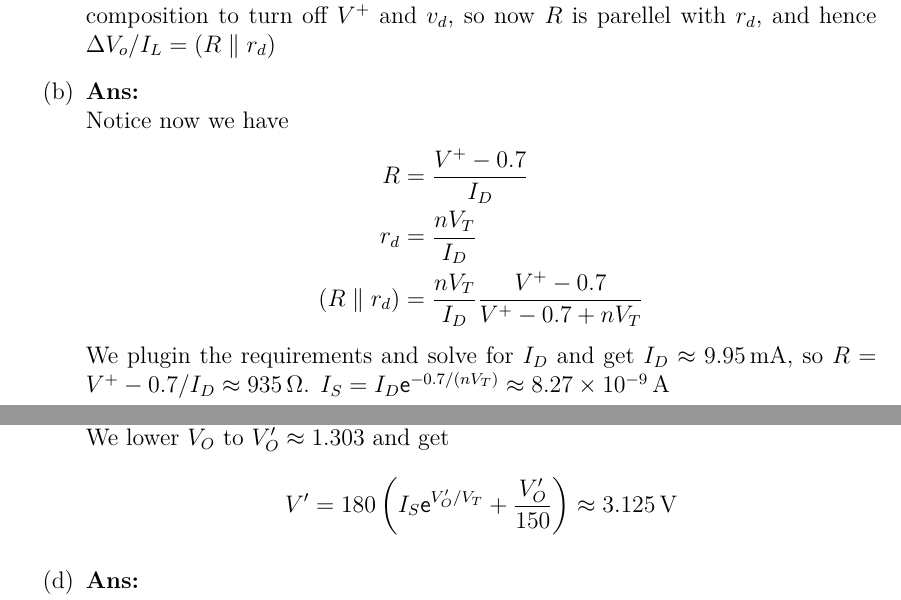
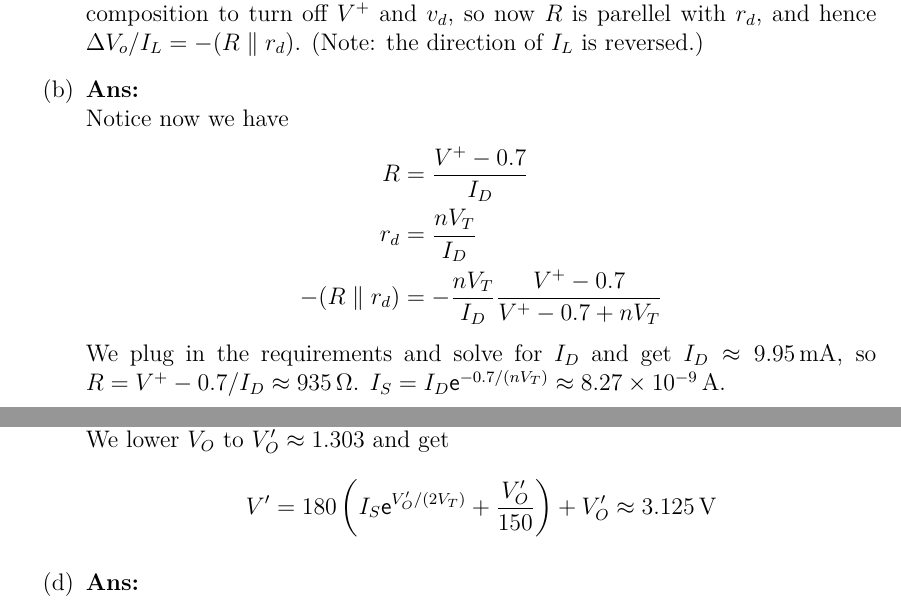
Before and after one commit to givEuptreatmEnt/Electronics, a LaTeX document (q2/q2.tex): two parts of pages 6 and 8 of 10, joined at a grey line, cut so that both start at the same text. Compiled offline with XeLaTeX; a missing font is replaced by an installed copy or a similar font.

Commit message:
fix 3.45 and 3.48

```diff
--- a/q2/q2.tex
+++ b/q2/q2.tex
@@ -460,13 +460,20 @@ condition that a load current $I_L$ is drawn from the output terminal.
 
 \begin{enumerate}[(a)]
   \item \Ans \\
-    We could model the diode as a voltage source $v_d$ in series with a resistor $r_d$ in small signal. The circuit is now a linear circuit and we could use supercomposition to turn off $V^+$ and $v_d$, so now $R$ is parellel with $r_d$, and hence $\Delta V_o / I_L = (R \parallel r_d)$
+    We could model the diode as a voltage source $v_d$ in series with
+    a resistor $r_d$ in small signal. The circuit is now a linear circuit
+    and we could use supercomposition to turn off $V^+$ and $v_d$, so now
+    $R$ is parellel with $r_d$, and hence
+    $\Delta V_o / I_L = -(R \parallel r_d)$.
+    (Note: the direction of $I_L$ is reversed.)
   \item \Ans \\
     Notice now we have
     \begin{align*}
       R &= \frac{V^+ - 0.7}{I_D} \\
       r_d &= \frac{nV_T}{I_D} \\
-      (R \parallel r_d) &= \frac{nV_T}{I_D} \frac{V^+ - 0.7}{V^+ - 0.7 + nV_T }
+      -(R \parallel r_d) &= -\frac{nV_T}{I_D} \frac{V^+ - 0.7}{V^+ - 0.7 + nV_T }
     \end{align*}
-    We plugin the requirements and solve for $I_D$ and get $I_D \approx \SI{9.95}\mA$, so $R = V^+ - 0.7 / I_D \approx \SI{935}\ohm$. $I_S = I_D \ex^{-0.7/(nV_T)} \approx \SI{8.27e-9}\A$
+    We plug in the requirements and solve for $I_D$ and get
+    $I_D \approx \SI{9.95}\mA$, so $R = V^+ - 0.7 / I_D \approx \SI{935}\ohm$.
+    $I_S = I_D \ex^{-0.7/(nV_T)} \approx \SI{8.27e-9}\A$.
   \item \Ans \\
@@ -522,21 +530,25 @@ analysis to answer the follwing questions:
     \[ I_S = \SI{10}\mA \ex^{-0.7 / V_T} \approx \SI{6.9e-15}\A \]
     We use the nodal analysis at $n_1$ and get
     \begin{align*}
-      I_S \ex^{V_O/(2V_T)} &= \frac{\SI{5}\V}{\SI{180}\ohm} - (1 / (\SI{180}\ohm) + 1 / (\SI{150}\ohm)) V_O \\
+      I_S \ex^{V_O/(2V_T)} &= \frac{\SI{5}\V}{\SI{180}\ohm} -
+      (1 / (\SI{180}\ohm) + 1 / (\SI{150}\ohm)) V_O \\
                         &= \SI{27.8}\mA - (\SI{12.2}\mohm) V_O
     \end{align*}
 
     We begin the iterate at $(v, i) = (0, 0)$ and we get
     \[
-      (0, 0) \rightarrow (0, 0.0278) \rightarrow (1.451, 0.0278) \rightarrow (1.451, 0.010) \rightarrow (1.401, 0.011)
+      (0, 0) \rightarrow (0, 0.0278) \rightarrow (1.451, 0.0278) \rightarrow
+      (1.451, 0.010) \rightarrow (1.401, 0.011)
     \]
     and get $V_O \approx 1.401$. (Which the real answer is about $1.403$)
   \item \Ans \\
-    Similarly, $(5 - V_O) / 180 = I_S \ex^{V_O / (2V_T)}$. Solve for $V_O$ and we get $V_O \approx \SI{1.434}\V$.
+    Similarly, $(5 - V_O) / 180 = I_S \ex^{V_O / (2V_T)}$. Solve for $V_O$
+    and we get $V_O \approx \SI{1.434}\V$.
   \item \Ans \\
     We lower $V_O$ to $V_O' \approx 1.303$ and get
     \[
-      V' = 180 \left( I_S \ex^{V'_O / V_T} + \frac{V'_O }{150} \right)  \approx \SI{3.125}\V
+      V' = 180 \left( I_S \ex^{V_O' / (2V_T)} +
+        \frac{V'_O }{150} \right) + V_O' \approx \SI{3.125}{\V}
     \]
   \item \Ans \\
       $V'' = V + (V - V') = \SI{6.875}\V $, and again solve for $V_O$ we get $V_O \approx \SI{1.436}\V$.
```
Also changed, not shown: q2/q2.tex (6 more changed lines).
